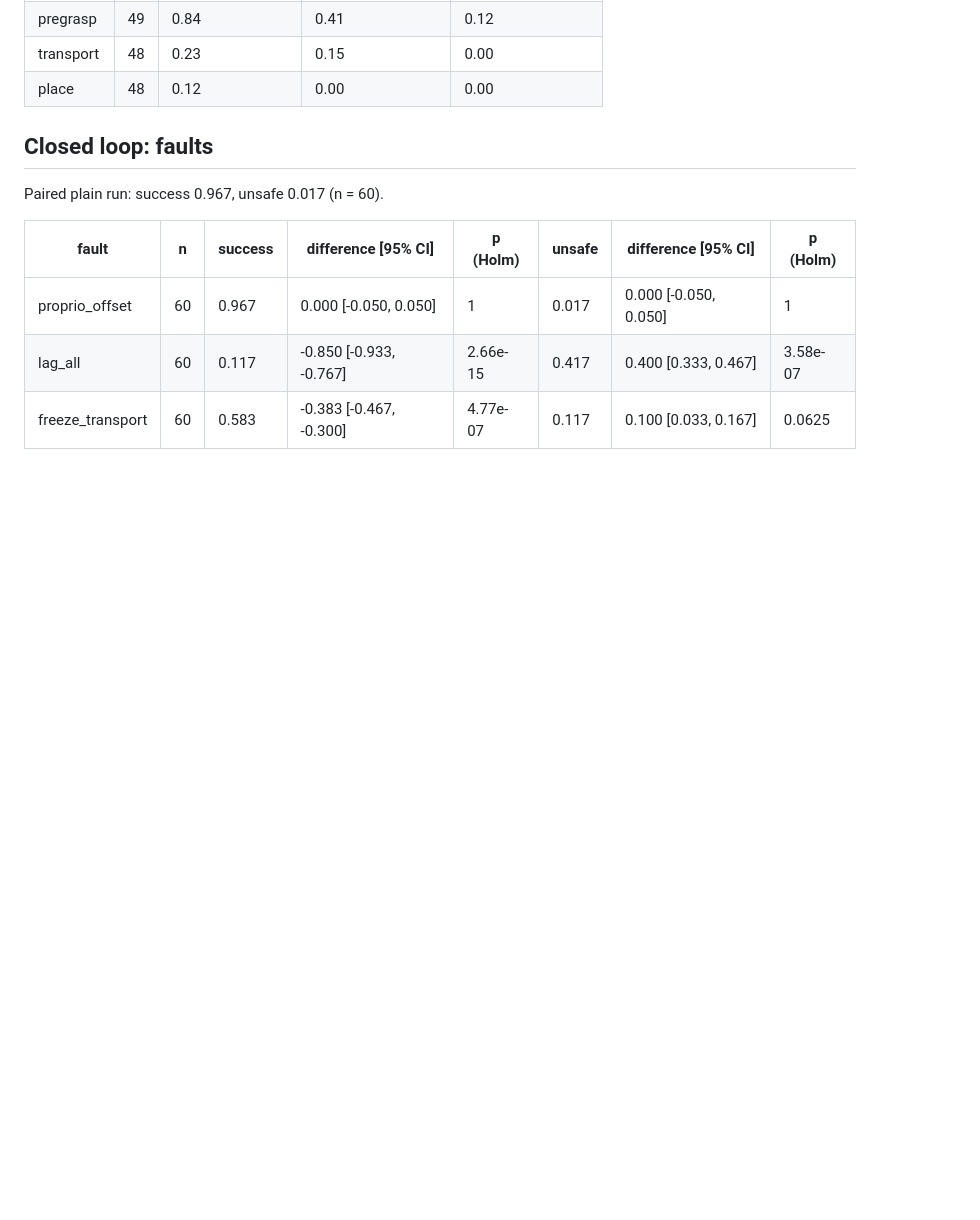
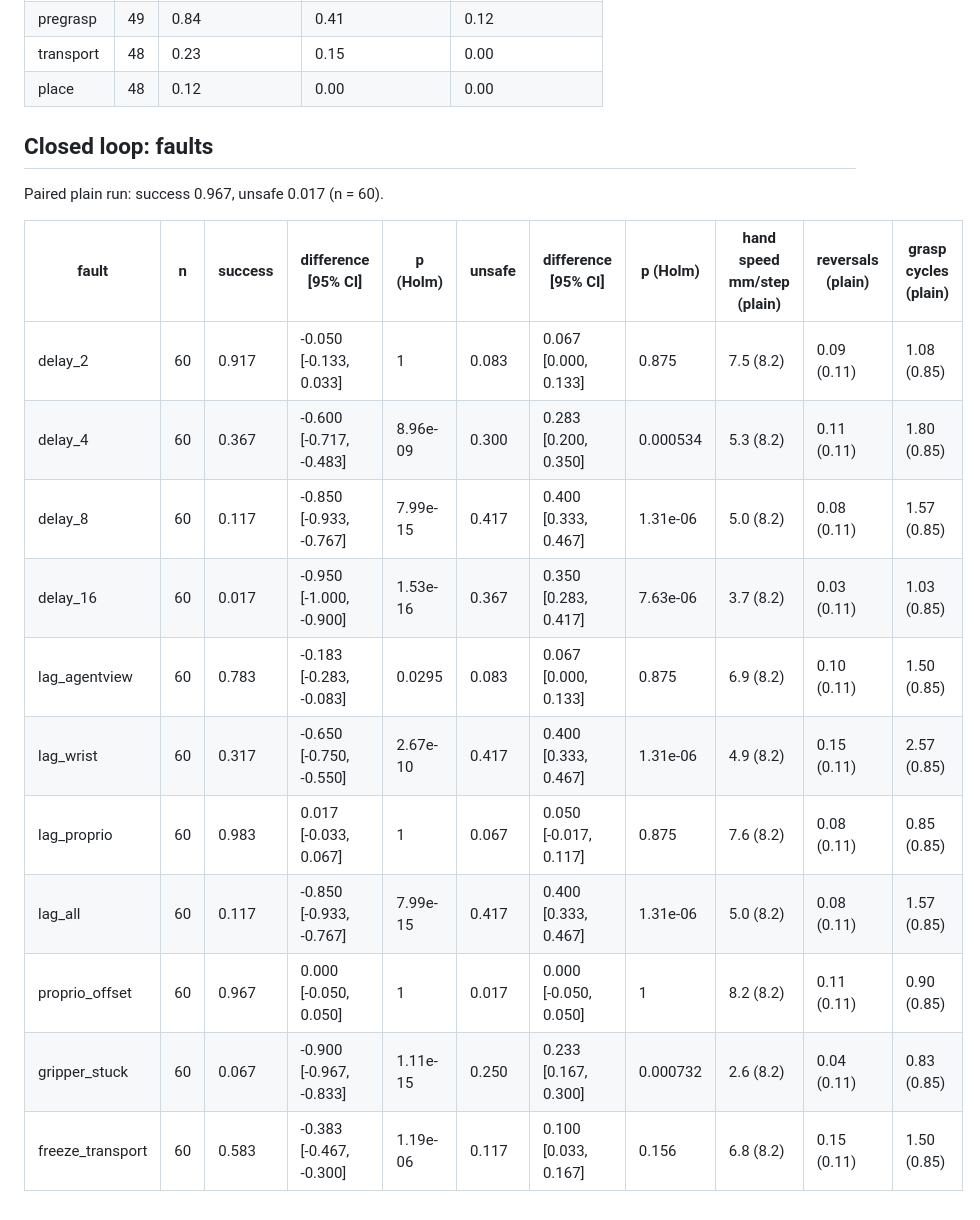
Before and after one commit to lakshayxi/vlamech, a Markdown page: results/sensor_conflict/summary.md, the part around the change. Rendered like a GitHub page; blank space fills up the shorter version.

```diff
--- a/results/sensor_conflict/summary.md
+++ b/results/sensor_conflict/summary.md
@@ -128,8 +128,16 @@ Open loop: 59 held-out episodes (every third successful pick-and-place episode,
 
 Paired plain run: success 0.967, unsafe 0.017 (n = 60).
 
-| fault | n | success | difference [95% CI] | p (Holm) | unsafe | difference [95% CI] | p (Holm) |
-|---|---|---|---|---|---|---|---|
-| proprio_offset | 60 | 0.967 | 0.000 [-0.050, 0.050] | 1 | 0.017 | 0.000 [-0.050, 0.050] | 1 |
-| lag_all | 60 | 0.117 | -0.850 [-0.933, -0.767] | 2.66e-15 | 0.417 | 0.400 [0.333, 0.467] | 3.58e-07 |
-| freeze_transport | 60 | 0.583 | -0.383 [-0.467, -0.300] | 4.77e-07 | 0.117 | 0.100 [0.033, 0.167] | 0.0625 |
+| fault | n | success | difference [95% CI] | p (Holm) | unsafe | difference [95% CI] | p (Holm) | hand speed mm/step (plain) | reversals (plain) | grasp cycles (plain) |
+|---|---|---|---|---|---|---|---|---|---|---|
+| delay_2 | 60 | 0.917 | -0.050 [-0.133, 0.033] | 1 | 0.083 | 0.067 [0.000, 0.133] | 0.875 | 7.5 (8.2) | 0.09 (0.11) | 1.08 (0.85) |
+| delay_4 | 60 | 0.367 | -0.600 [-0.717, -0.483] | 8.96e-09 | 0.300 | 0.283 [0.200, 0.350] | 0.000534 | 5.3 (8.2) | 0.11 (0.11) | 1.80 (0.85) |
+| delay_8 | 60 | 0.117 | -0.850 [-0.933, -0.767] | 7.99e-15 | 0.417 | 0.400 [0.333, 0.467] | 1.31e-06 | 5.0 (8.2) | 0.08 (0.11) | 1.57 (0.85) |
+| delay_16 | 60 | 0.017 | -0.950 [-1.000, -0.900] | 1.53e-16 | 0.367 | 0.350 [0.283, 0.417] | 7.63e-06 | 3.7 (8.2) | 0.03 (0.11) | 1.03 (0.85) |
+| lag_agentview | 60 | 0.783 | -0.183 [-0.283, -0.083] | 0.0295 | 0.083 | 0.067 [0.000, 0.133] | 0.875 | 6.9 (8.2) | 0.10 (0.11) | 1.50 (0.85) |
+| lag_wrist | 60 | 0.317 | -0.650 [-0.750, -0.550] | 2.67e-10 | 0.417 | 0.400 [0.333, 0.467] | 1.31e-06 | 4.9 (8.2) | 0.15 (0.11) | 2.57 (0.85) |
+| lag_proprio | 60 | 0.983 | 0.017 [-0.033, 0.067] | 1 | 0.067 | 0.050 [-0.017, 0.117] | 0.875 | 7.6 (8.2) | 0.08 (0.11) | 0.85 (0.85) |
+| lag_all | 60 | 0.117 | -0.850 [-0.933, -0.767] | 7.99e-15 | 0.417 | 0.400 [0.333, 0.467] | 1.31e-06 | 5.0 (8.2) | 0.08 (0.11) | 1.57 (0.85) |
+| proprio_offset | 60 | 0.967 | 0.000 [-0.050, 0.050] | 1 | 0.017 | 0.000 [-0.050, 0.050] | 1 | 8.2 (8.2) | 0.11 (0.11) | 0.90 (0.85) |
+| gripper_stuck | 60 | 0.067 | -0.900 [-0.967, -0.833] | 1.11e-15 | 0.250 | 0.233 [0.167, 0.300] | 0.000732 | 2.6 (8.2) | 0.04 (0.11) | 0.83 (0.85) |
+| freeze_transport | 60 | 0.583 | -0.383 [-0.467, -0.300] | 1.19e-06 | 0.117 | 0.100 [0.033, 0.167] | 0.156 | 6.8 (8.2) | 0.15 (0.11) | 1.50 (0.85) |
```
Also changed, not shown: README.md (+14 -2 lines), results/figures/sensor_conflict/closed_loop.png, results/figures/sensor_conflict/delay_ladder.png (added), results/figures/sensor_conflict/patching_delay.png (added), 2 other files.
